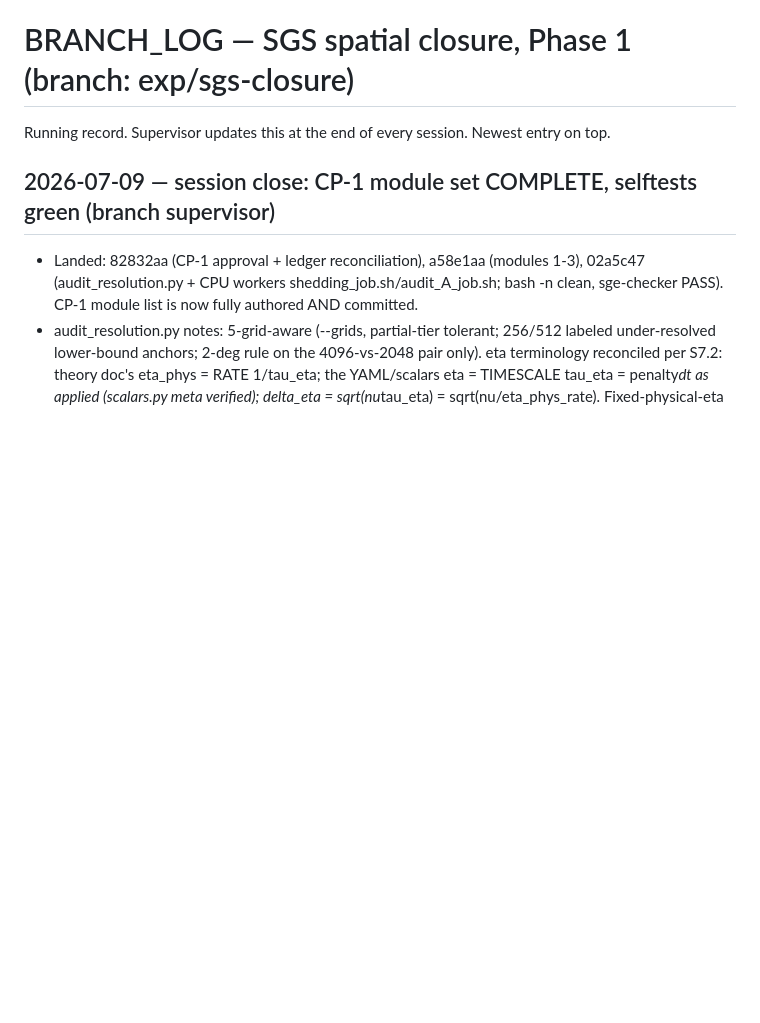
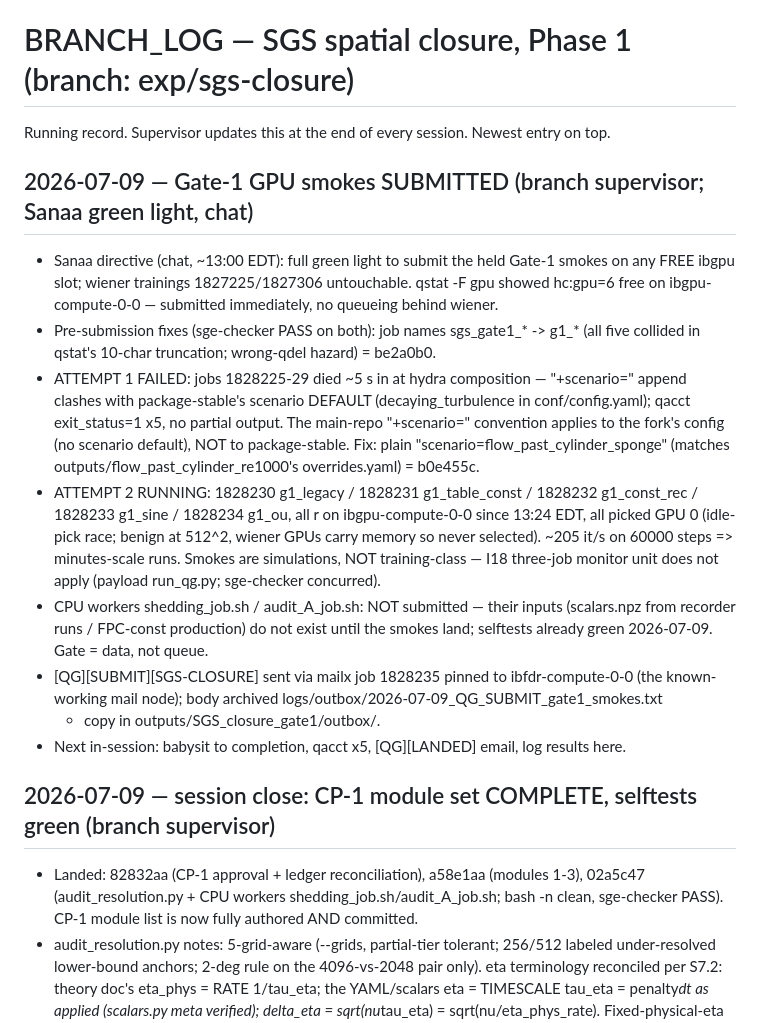
Before and after one commit to sanaamouzahir/qg-closure, a Markdown page: BRANCH_LOG.md, the part around the change. Drawn GitHub-style; blank space fills up the shorter version.

Commit message:
[record] Gate-1 smokes submitted: attempt-1 1828225-29 hydra-composition fail annotated, attempt-2 1828230-34 running on ibgpu.q (wiener untouched); SUBMIT email via mail job 1828235
Co-Authored-By: Claude Fable 5 <noreply@anthropic.com>
Claude-Session: https://claude.ai/code/session_01VP4cM2WLE824URGji2x49D

```diff
--- a/BRANCH_LOG.md
+++ b/BRANCH_LOG.md
@@ -1,6 +1,31 @@
 # BRANCH_LOG — SGS spatial closure, Phase 1  (branch: exp/sgs-closure)
 
 Running record. Supervisor updates this at the end of every session. Newest entry on top.
+
+## 2026-07-09 — Gate-1 GPU smokes SUBMITTED (branch supervisor; Sanaa green light, chat)
+- Sanaa directive (chat, ~13:00 EDT): full green light to submit the held Gate-1 smokes on
+  any FREE ibgpu slot; wiener trainings 1827225/1827306 untouchable. qstat -F gpu showed
+  hc:gpu=6 free on ibgpu-compute-0-0 — submitted immediately, no queueing behind wiener.
+- Pre-submission fixes (sge-checker PASS on both): job names sgs_gate1_* -> g1_* (all five
+  collided in qstat's 10-char truncation; wrong-qdel hazard) = be2a0b0.
+- ATTEMPT 1 FAILED: jobs 1828225-29 died ~5 s in at hydra composition — "+scenario=" append
+  clashes with package-stable's scenario DEFAULT (decaying_turbulence in conf/config.yaml);
+  qacct exit_status=1 x5, no partial output. The main-repo "+scenario=" convention applies
+  to the fork's config (no scenario default), NOT to package-stable. Fix: plain
+  "scenario=flow_past_cylinder_sponge" (matches outputs/flow_past_cylinder_re1000's
+  overrides.yaml) = b0e455c.
+- ATTEMPT 2 RUNNING: 1828230 g1_legacy / 1828231 g1_table_const / 1828232 g1_const_rec /
+  1828233 g1_sine / 1828234 g1_ou, all r on ibgpu-compute-0-0 since 13:24 EDT, all picked
+  GPU 0 (idle-pick race; benign at 512^2, wiener GPUs carry memory so never selected).
+  ~205 it/s on 60000 steps => minutes-scale runs. Smokes are simulations, NOT training-class
+  — I18 three-job monitor unit does not apply (payload run_qg.py; sge-checker concurred).
+- CPU workers shedding_job.sh / audit_A_job.sh: NOT submitted — their inputs (scalars.npz
+  from recorder runs / FPC-const production) do not exist until the smokes land; selftests
+  already green 2026-07-09. Gate = data, not queue.
+- [QG][SUBMIT][SGS-CLOSURE] sent via mailx job 1828235 pinned to ibfdr-compute-0-0 (the
+  known-working mail node); body archived logs/outbox/2026-07-09_QG_SUBMIT_gate1_smokes.txt
+  + copy in outputs/SGS_closure_gate1/outbox/.
+- Next in-session: babysit to completion, qacct x5, [QG][LANDED] email, log results here.
 
 ## 2026-07-09 — session close: CP-1 module set COMPLETE, selftests green (branch supervisor)
 - Landed: 82832aa (CP-1 approval + ledger reconciliation), a58e1aa (modules 1-3),
```
Also changed, not shown: DECISIONS.md (+5 -0 lines).
